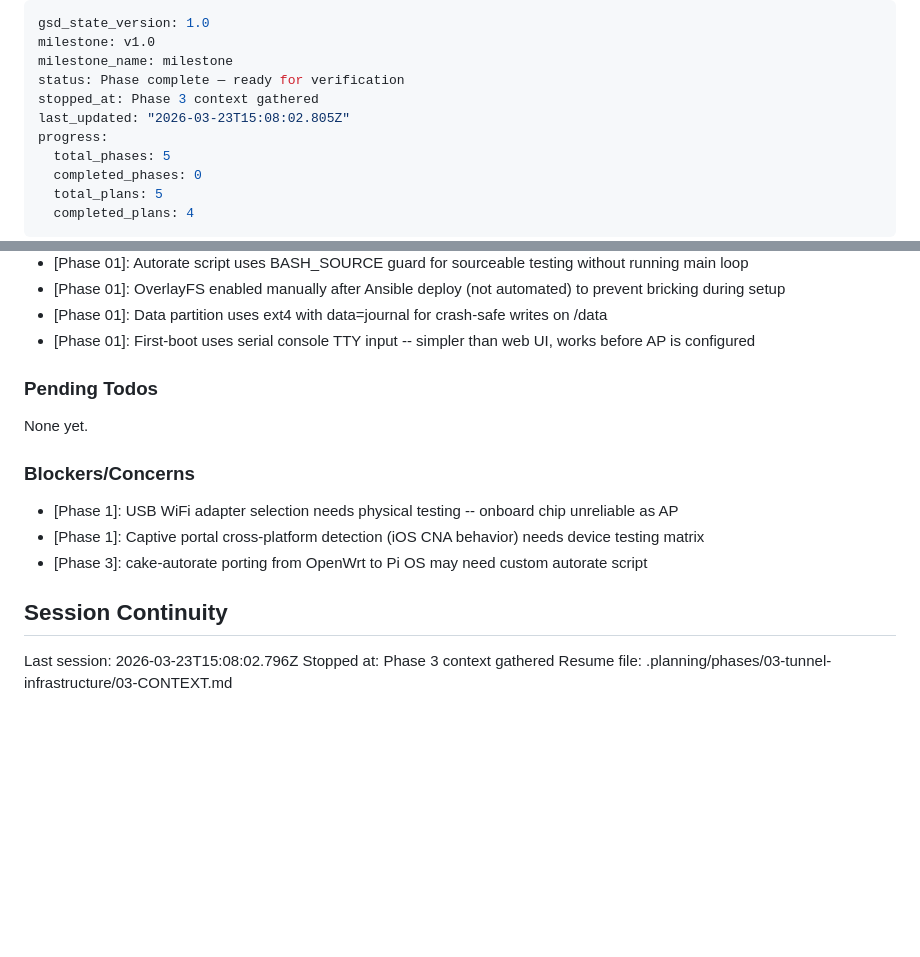
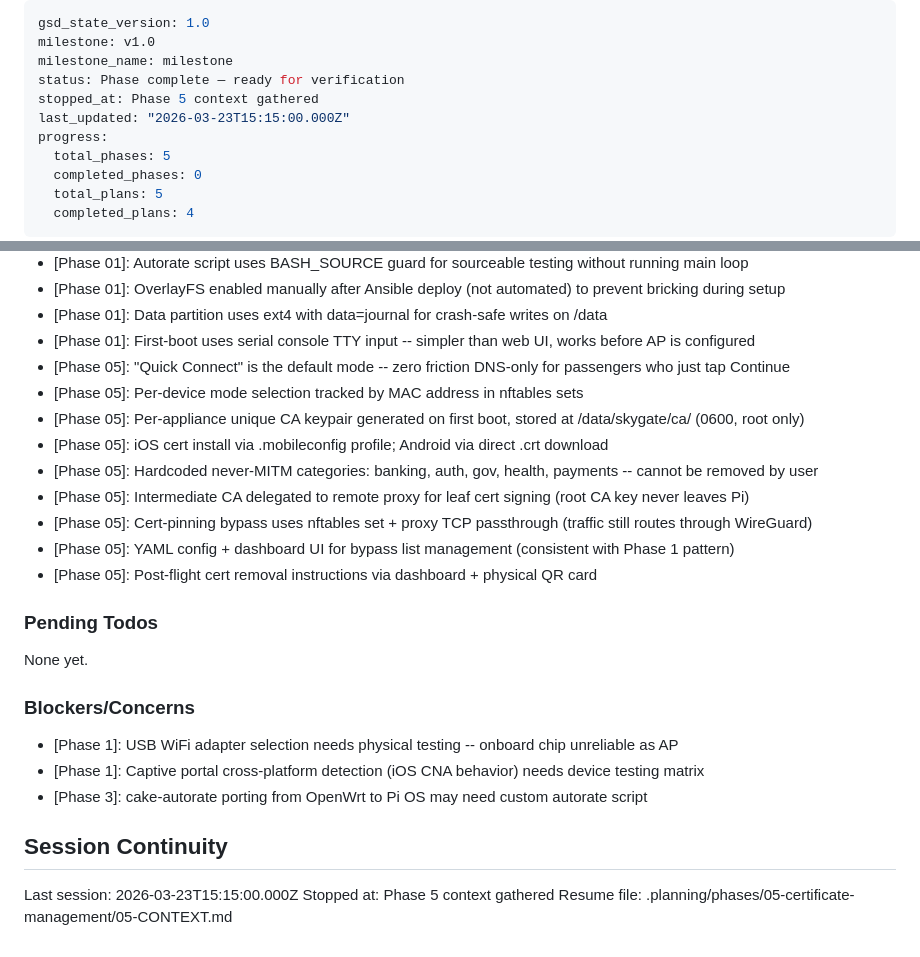
Before and after one commit to quartermint/skygate, a Markdown page: .planning/STATE.md, 2 parts joined by grey strips. Drawn GitHub-style; blank space fills up the shorter version.

Commit message:
docs(05): complete Phase 5 certificate management discuss-phase
Auto-mode discuss-phase for Phase 5 (Certificate Management).
Resolves all gray areas with recommended defaults: Quick Connect
as default mode, per-device CA keypair on first boot, intermediate
CA delegation to remote proxy, hardcoded never-MITM bypass categories.

```diff
--- a/.planning/STATE.md
+++ b/.planning/STATE.md
@@ -3,8 +3,8 @@ gsd_state_version: 1.0
 milestone: v1.0
 milestone_name: milestone
 status: Phase complete — ready for verification
-stopped_at: Phase 3 context gathered
-last_updated: "2026-03-23T15:08:02.805Z"
+stopped_at: Phase 5 context gathered
+last_updated: "2026-03-23T15:15:00.000Z"
 progress:
   total_phases: 5
   completed_phases: 0
@@ -75,6 +75,15 @@ Recent decisions affecting current work:
 - [Phase 01]: OverlayFS enabled manually after Ansible deploy (not automated) to prevent bricking during setup
 - [Phase 01]: Data partition uses ext4 with data=journal for crash-safe writes on /data
 - [Phase 01]: First-boot uses serial console TTY input -- simpler than web UI, works before AP is configured
+- [Phase 05]: "Quick Connect" is the default mode -- zero friction DNS-only for passengers who just tap Continue
+- [Phase 05]: Per-device mode selection tracked by MAC address in nftables sets
+- [Phase 05]: Per-appliance unique CA keypair generated on first boot, stored at /data/skygate/ca/ (0600, root only)
+- [Phase 05]: iOS cert install via .mobileconfig profile; Android via direct .crt download
+- [Phase 05]: Hardcoded never-MITM categories: banking, auth, gov, health, payments -- cannot be removed by user
+- [Phase 05]: Intermediate CA delegated to remote proxy for leaf cert signing (root CA key never leaves Pi)
+- [Phase 05]: Cert-pinning bypass uses nftables set + proxy TCP passthrough (traffic still routes through WireGuard)
+- [Phase 05]: YAML config + dashboard UI for bypass list management (consistent with Phase 1 pattern)
+- [Phase 05]: Post-flight cert removal instructions via dashboard + physical QR card
 
 ### Pending Todos
 
@@ -88,6 +97,6 @@ None yet.
 
 ## Session Continuity
 
-Last session: 2026-03-23T15:08:02.796Z
-Stopped at: Phase 3 context gathered
-Resume file: .planning/phases/03-tunnel-infrastructure/03-CONTEXT.md
+Last session: 2026-03-23T15:15:00.000Z
+Stopped at: Phase 5 context gathered
+Resume file: .planning/phases/05-certificate-management/05-CONTEXT.md
```
Also changed, not shown: 2 other files.
